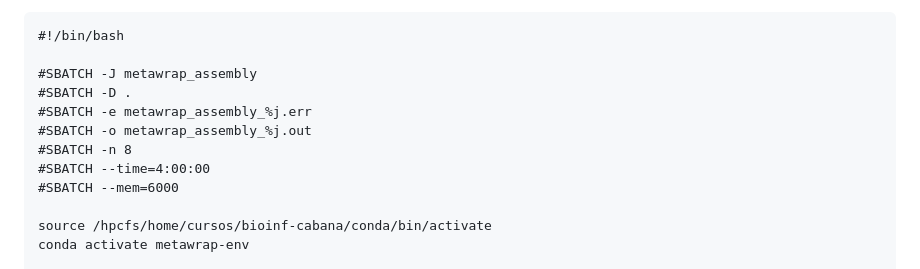
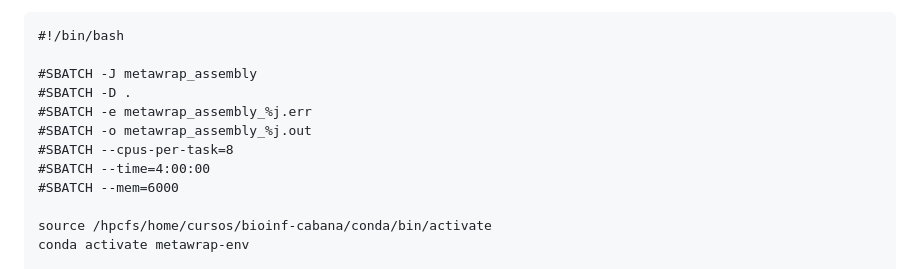
Before and after one commit to mariasotor/Cabana-Metagenomics-Workshop, a Markdown page: course_materials/Sesion1/02_metawrap_assembly.md, the part around the change. Drawn GitHub-style.

```diff
--- a/course_materials/Sesion1/02_metawrap_assembly.md
+++ b/course_materials/Sesion1/02_metawrap_assembly.md
@@ -29,7 +29,7 @@ To process the cleaned reads using the metaWRAP Asembly module, create a Bash sc
 #SBATCH -D .
 #SBATCH -e metawrap_assembly_%j.err
 #SBATCH -o metawrap_assembly_%j.out
-#SBATCH -n 8
+#SBATCH --cpus-per-task=8
 #SBATCH --time=4:00:00
 #SBATCH --mem=6000
 
```
